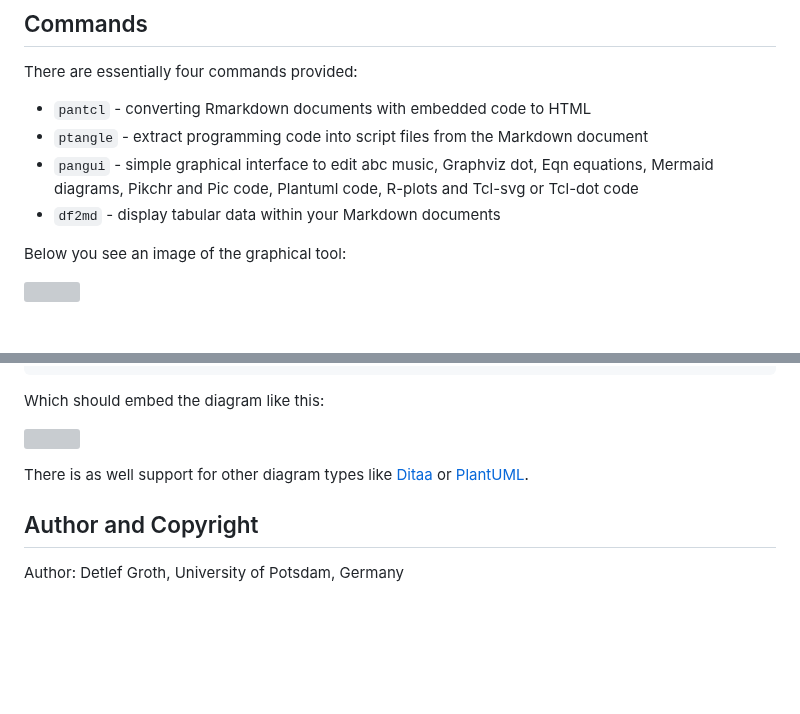
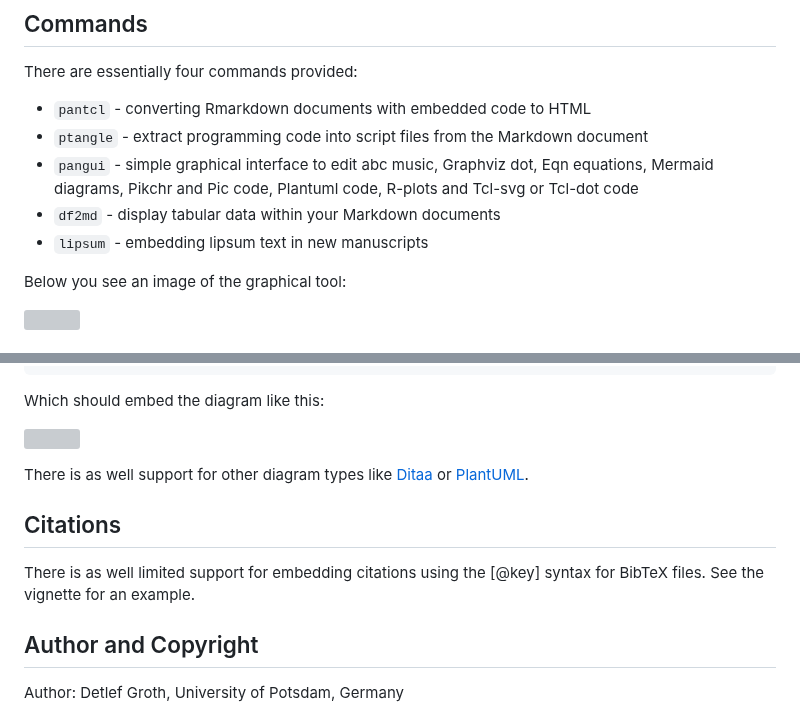
Before and after one commit to mittelmark/pantcl4r, a Markdown page: README.md, 2 parts joined by grey strips. Drawn GitHub-style; blank space fills up the shorter version; grey boxes are pictures that could not be loaded.

Commit message:
readme update to 0.6.0

```diff
--- a/README.md
+++ b/README.md
@@ -44,6 +44,7 @@ There are essentially four commands provided:
 * `ptangle` - extract programming code into script files from  the Markdown document
 * `pangui` - simple graphical  interface to edit abc music, Graphviz dot, Eqn equations,  Mermaid diagrams,  Pikchr and Pic code, Plantuml code, R-plots and Tcl-svg or Tcl-dot code
 * `df2md` - display tabular data within your Markdown documents
+* `lipsum` - embedding lipsum text in new manuscripts
 
 Below you see an image of the graphical  tool:
 
@@ -181,6 +182,12 @@ Which should embed the diagram like this:
 
 There is as well support for other diagram types like [Ditaa](https://ditaa.sourceforge.net/) or [PlantUML](https://www.plantuml.com).
 
+## Citations
+
+There is as well  limited  support for  embedding  citations  using the [@key]
+syntax for BibTeX files. See the vignette for an example.
+
+
 ## Author and Copyright
 
 Author: Detlef Groth, University of Potsdam, Germany
```
